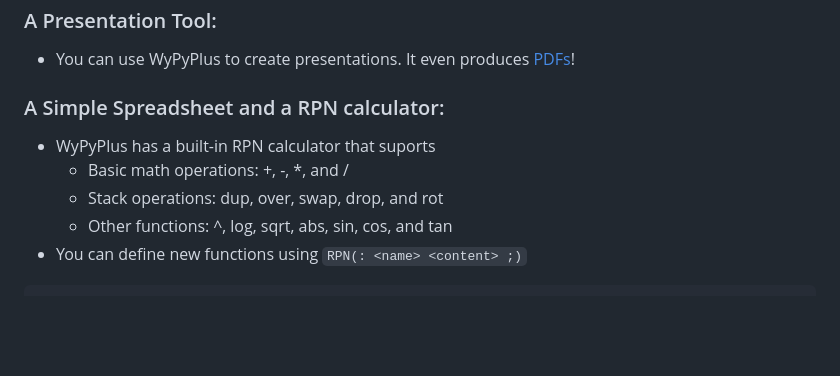
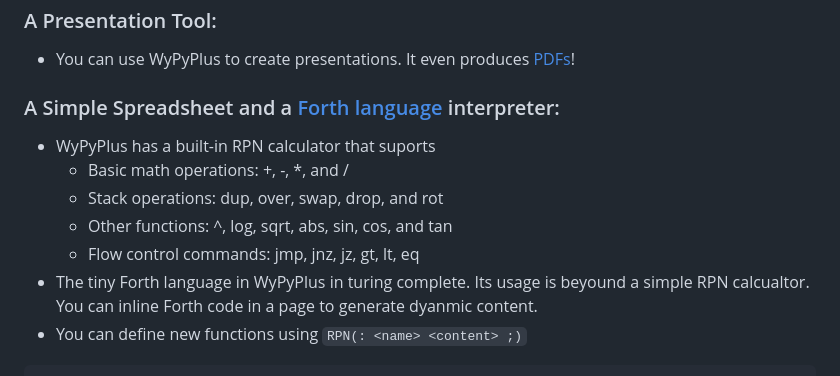
Before and after one commit to lchen198/wypyplus, a Markdown page: README.md, the part around the change. GitHub-like rendering; blank space fills up the shorter version.

````diff
--- a/README.md
+++ b/README.md
@@ -25,11 +25,13 @@ WyPyPlus is a journey to discover the essence of personal wiki and get rid of ev
 * You can use WyPyPlus to create presentations. It even produces
 [PDFs](https://github.com/lchen198/wypyplus/blob/main/example_hardcopy.pdf)!
 
-### A Simple Spreadsheet and a RPN calculator:
+### A Simple Spreadsheet and a [Forth language](https://en.wikipedia.org/wiki/Forth_(programming_language)) interpreter:
 * WyPyPlus has a built-in RPN calculator that suports
   * Basic math operations: +, -, *, and /
   * Stack operations: dup, over, swap, drop, and rot
   * Other functions: ^, log, sqrt, abs, sin, cos, and tan
+  * Flow control commands: jmp, jnz, jz, gt, lt, eq
+* The tiny Forth language in WyPyPlus in turing complete. Its usage is beyound a simple RPN calcualtor. You can inline Forth code in a page to generate dyanmic content.
 * You can define new functions using ```RPN(: <name> <content> ;)```
 ```
     RPN(: squire dup * ;)
````
